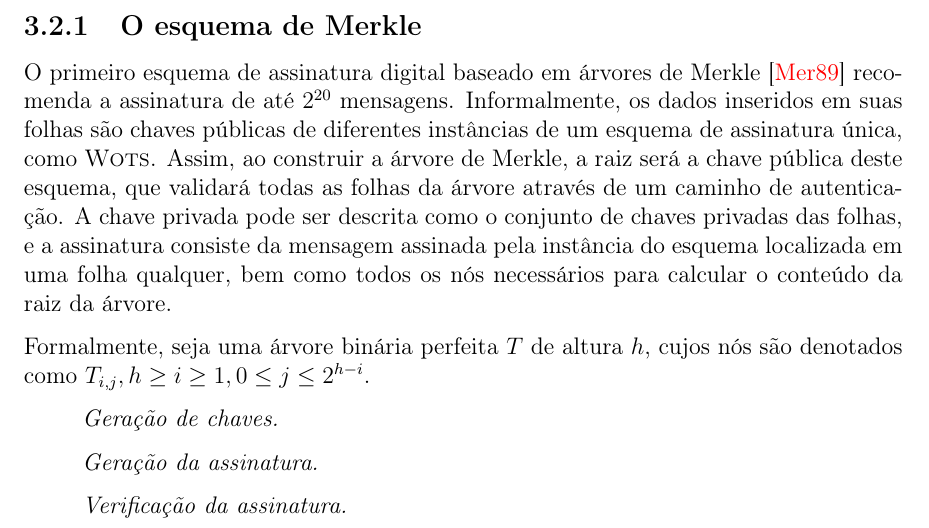
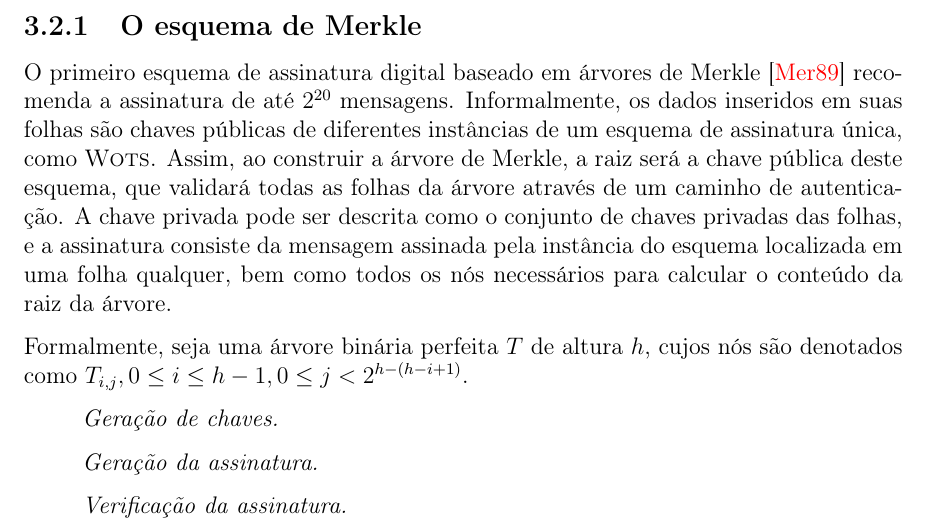
Before and after one commit to zambonin/bsc, a LaTeX document (bsc.tex): part of page 14 of 16, cut so that both start at the same text. Compiled offline with pdfLaTeX.

Commit message:
sharelatex: update bsc.tex from r5129 to r5148

```diff
--- a/bsc.tex
+++ b/bsc.tex
@@ -703,7 +703,7 @@ De modo genérico, folhas de uma árvore de Merkle são construídas a partir do
 O primeiro esquema de assinatura digital baseado em árvores de Merkle \cite{Merkle:1989:CDS:118209.118230} recomenda a assinatura de até $2^{20}$ mensagens. Informalmente, os dados inseridos em suas folhas são chaves públicas de diferentes instâncias de um esquema de assinatura única, como \textsc{Wots}. Assim, ao construir a árvore de Merkle, a raiz será a chave pública deste esquema, que validará todas as folhas da árvore através de um caminho de autenticação. A chave privada pode ser descrita como o conjunto de chaves privadas das folhas, e a assinatura consiste da
 mensagem assinada pela instância do esquema localizada em uma folha qualquer, bem como todos os nós necessários para calcular o conteúdo da raiz da árvore.
 
-Formalmente, seja uma árvore binária perfeita $T$ de altura $h$, cujos nós são denotados como $T_{i,j}, h \geq i \geq 1, 0 \leq j \leq 2^{h - i}$.
+Formalmente, seja uma árvore binária perfeita $T$ de altura $h$, cujos nós são denotados como $T_{i,j}, 0 \leq i \leq h - 1, 0 \leq j < 2^{h - (h - i + 1)}$.
 
 \begin{enumerate}
 
```
